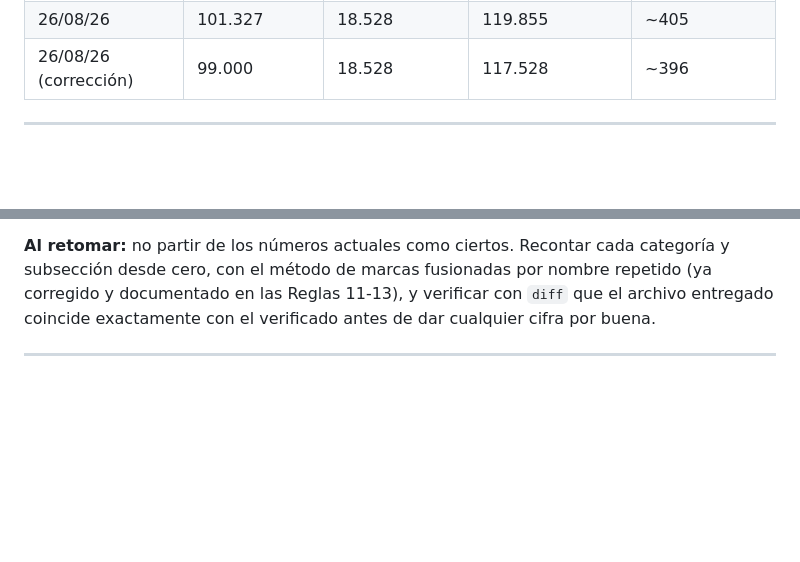
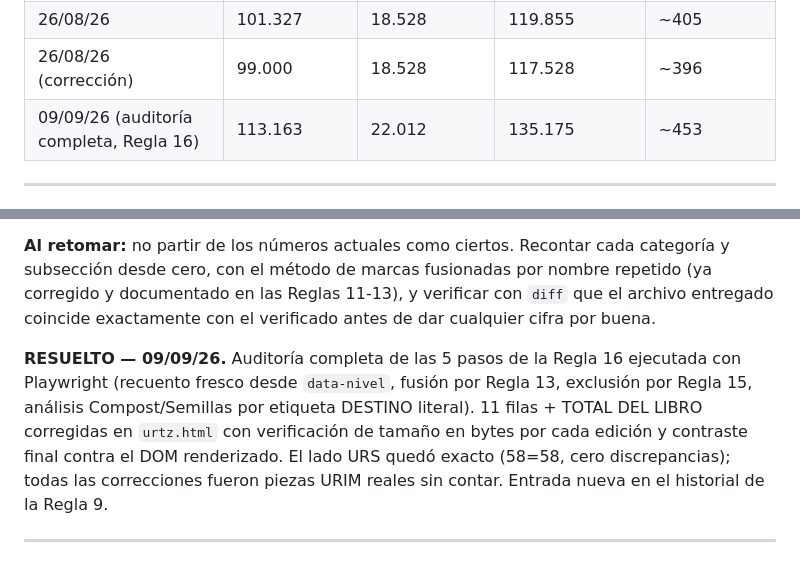
Before and after one commit to beltzaexperience/UR-SAPIENS, a Markdown page: NOTAS-URTZ.md, 2 parts joined by grey strips. GitHub-like rendering; blank space fills up the shorter version.

Commit message:
Audita y corrige el Marcador Fonomático (Regla 16 completa)
Recuento fresco vía Playwright sobre el DOM renderizado, fusión de
cabeceras repetidas (Regla 13), exclusión de zonas no-libro (Regla 15)
y análisis Compost/Semillas por etiqueta DESTINO literal (Paso 3).
Nueva entrada en el historial de la Regla 9 y cierre del pendiente
abierto al final de la sesión 28/08-01/09.

Co-Authored-By: Claude Sonnet 5 <noreply@anthropic.com>
Claude-Session: https://claude.ai/code/session_01SrBXYx62rQ7bV3Qfs689tW

```diff
--- a/NOTAS-URTZ.md
+++ b/NOTAS-URTZ.md
@@ -159,6 +159,7 @@ Vive en `urtz.html`, entre El Noturikon y los Informes Maestros, con su propio e
 | 23/08/26 | 94.915 | 17.676 | 112.591 | ~380 |
 | 26/08/26 | 101.327 | 18.528 | 119.855 | ~405 |
 | 26/08/26 (corrección) | 99.000 | 18.528 | 117.528 | ~396 |
+| 09/09/26 (auditoría completa, Regla 16) | 113.163 | 22.012 | 135.175 | ~453 |
 
 ---
 
@@ -232,6 +233,8 @@ A partir de hoy, sin excepción: **cualquier cambio que altere el número de pie
 Luis pidió explícitamente, al cierre de la sesión del 28/08-01/09, una auditoría numérica completa del Marcador Fonomático antes de confiar del todo en los totales. Motivo: demasiadas correcciones seguidas sobre el mismo número en una sola sesión (90 → 92 → 91 → 92) por fallos de método distintos cada vez —fila sin fila, pieza duplicada, archivo entregado desincronizado del verificado—. La confianza no se restaura con una explicación más; se restaura con un recuento fresco, íntegro, hecho con la cabeza descansada, no arrastrando la cadena de parches de hoy.
 
 **Al retomar:** no partir de los números actuales como ciertos. Recontar cada categoría y subsección desde cero, con el método de marcas fusionadas por nombre repetido (ya corregido y documentado en las Reglas 11-13), y verificar con `diff` que el archivo entregado coincide exactamente con el verificado antes de dar cualquier cifra por buena.
+
+**RESUELTO — 09/09/26.** Auditoría completa de las 5 pasos de la Regla 16 ejecutada con Playwright (recuento fresco desde `data-nivel`, fusión por Regla 13, exclusión por Regla 15, análisis Compost/Semillas por etiqueta DESTINO literal). 11 filas + TOTAL DEL LIBRO corregidas en `urtz.html` con verificación de tamaño en bytes por cada edición y contraste final contra el DOM renderizado. El lado URS quedó exacto (58=58, cero discrepancias); todas las correcciones fueron piezas URIM reales sin contar. Entrada nueva en el historial de la Regla 9.
 
 ---
 
```
